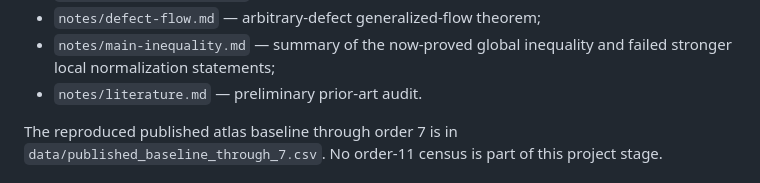
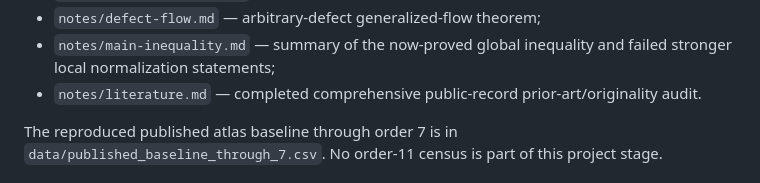
Before and after one commit to jfairfaxball-348/TreeStack-Structural-Certificates-for-Stacking-on-Trees, a Markdown page: README.md, the part around the change. GitHub-like rendering.

Commit message:
Remove stale preliminary audit label

```diff
--- a/README.md
+++ b/README.md
@@ -77,7 +77,7 @@ Proof notes:
 - `notes/defect-flow.md` — arbitrary-defect generalized-flow theorem;
 - `notes/main-inequality.md` — summary of the now-proved global inequality and
   failed stronger local normalization statements;
-- `notes/literature.md` — preliminary prior-art audit.
+- `notes/literature.md` — completed comprehensive public-record prior-art/originality audit.
 
 The reproduced published atlas baseline through order 7 is in
 `data/published_baseline_through_7.csv`.  No order-11 census is part of this
```
